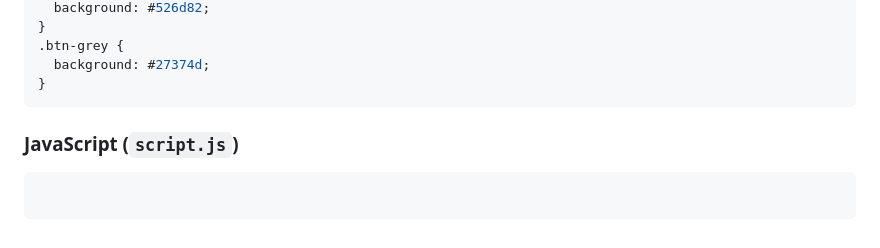
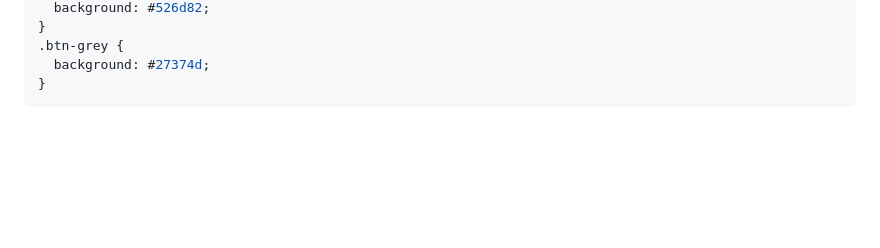
Before and after one commit to Rahulboro/calculator2024, a Markdown page: readme.md, the part around the change. Rendered like a GitHub page; blank space fills up the shorter version.

Commit message:
"Remove empty JavaScript section from README.md"

````diff
--- a/readme.md
+++ b/readme.md
@@ -172,9 +172,3 @@ button {
   background: #27374d;
 }
 ```
-
-### JavaScript (`script.js`)
-
-```javascript
-
-```
````
